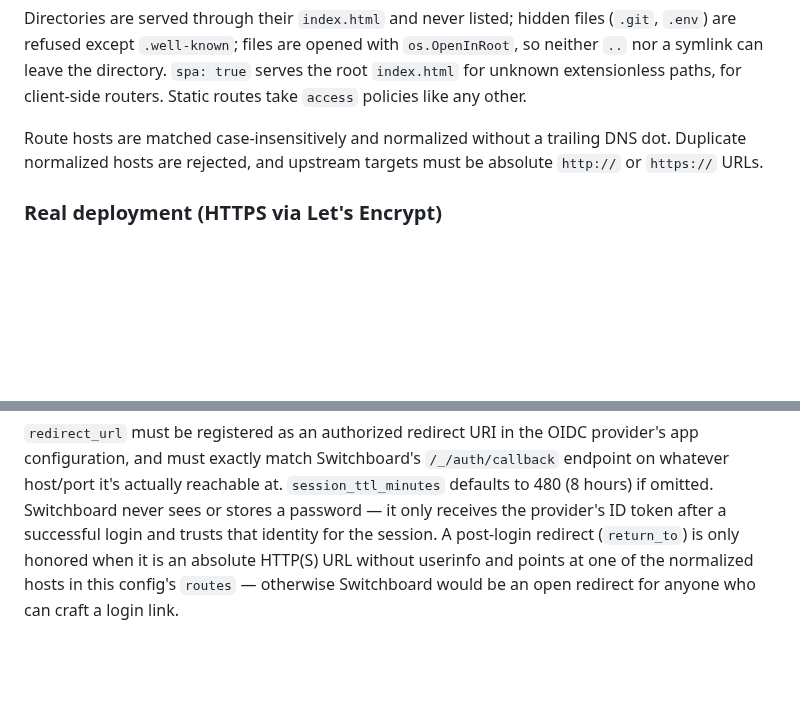
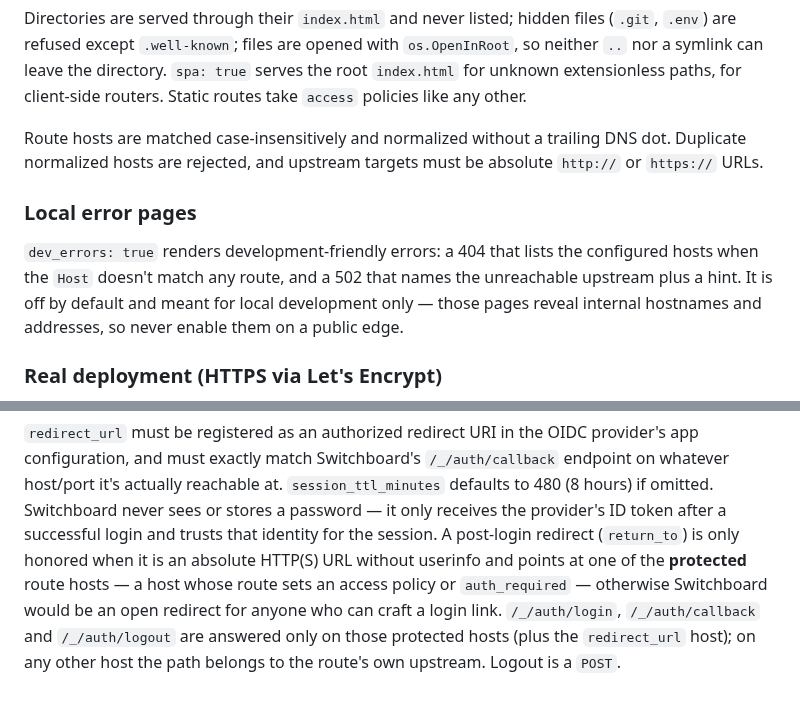
Before and after one commit to ozal-project/ozal, a Markdown page: README.md, 2 parts joined by grey strips. Rendered like a GitHub page; blank space fills up the shorter version.

Commit message:
docs: align return_to documentation with the code (BUG-007)
- return_to is honored only for protected route hosts, as the code does
- document that /_/auth/* exists only on auth hosts and logout is POST

```diff
--- a/README.md
+++ b/README.md
@@ -203,6 +203,14 @@ Route hosts are matched case-insensitively and normalized without a trailing
 DNS dot. Duplicate normalized hosts are rejected, and upstream targets must
 be absolute `http://` or `https://` URLs.
 
+### Local error pages
+
+`dev_errors: true` renders development-friendly errors: a 404 that lists the
+configured hosts when the `Host` doesn't match any route, and a 502 that names
+the unreachable upstream plus a hint. It is off by default and meant for local
+development only — those pages reveal internal hostnames and addresses, so
+never enable them on a public edge.
+
 ### Real deployment (HTTPS via Let's Encrypt)
 
 Set `tls.enabled: true` and point real DNS at the box. Switchboard then
@@ -315,6 +323,10 @@ at. `session_ttl_minutes` defaults to 480 (8 hours) if omitted. Switchboard
 never sees or stores a password — it only receives the provider's ID token
 after a successful login and trusts that identity for the session. A
 post-login redirect (`return_to`) is only honored when it is an absolute
-HTTP(S) URL without userinfo and points at one of the normalized hosts in
-this config's `routes` — otherwise Switchboard would be an open redirect
-for anyone who can craft a login link.
+HTTP(S) URL without userinfo and points at one of the **protected** route
+hosts — a host whose route sets an access policy or `auth_required` —
+otherwise Switchboard would be an open redirect for anyone who can craft a
+login link. `/_/auth/login`, `/_/auth/callback` and `/_/auth/logout` are
+answered only on those protected hosts (plus the `redirect_url` host); on
+any other host the path belongs to the route's own upstream. Logout is a
+`POST`.
```
